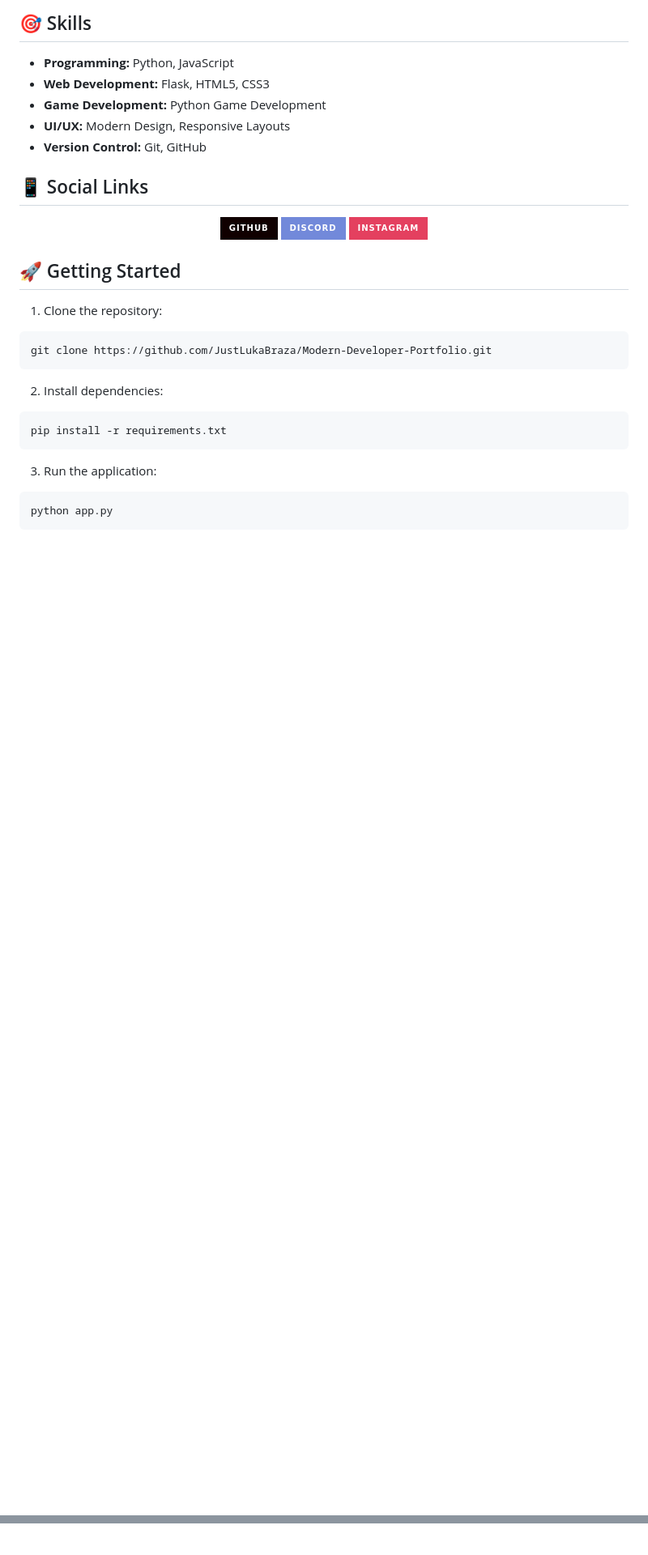
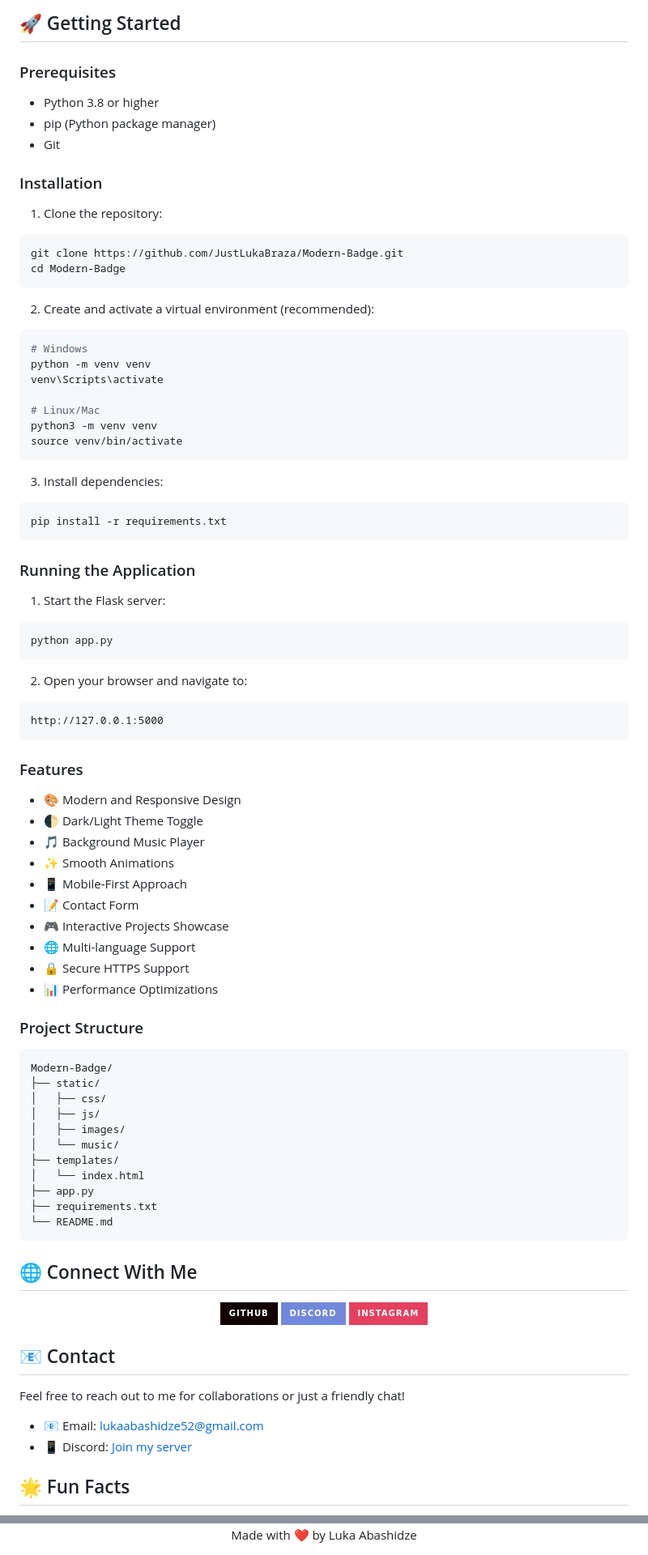
Before and after one commit to JustLukaBraza/Modern-Developer-Portfolio, a Markdown page: README.md, 2 parts joined by grey strips. Shown: that part at 81% size. GitHub-like rendering; badges without logos; blank space fills up the shorter version.

````diff
--- a/README.md
+++ b/README.md
@@ -47,13 +59,75 @@ A modern e-commerce platform built with Flask.
 
-## 🎯 Skills
+## 🚀 Getting Started
 
-- **Programming:** Python, JavaScript
-- **Web Development:** Flask, HTML5, CSS3
-- **Game Development:** Python Game Development
-- **UI/UX:** Modern Design, Responsive Layouts
-- **Version Control:** Git, GitHub
+### Prerequisites
+- Python 3.8 or higher
+- pip (Python package manager)
+- Git
 
-## 📱 Social Links
+### Installation
+
+1. Clone the repository:
+```bash
+git clone https://github.com/JustLukaBraza/Modern-Badge.git
+cd Modern-Badge
+```
+
+2. Create and activate a virtual environment (recommended):
+```bash
+# Windows
+python -m venv venv
+venv\Scripts\activate
+
+# Linux/Mac
+python3 -m venv venv
+source venv/bin/activate
+```
+
+3. Install dependencies:
+```bash
+pip install -r requirements.txt
+```
+
+### Running the Application
+
+1. Start the Flask server:
+```bash
+python app.py
+```
+
+2. Open your browser and navigate to:
+```
+http://127.0.0.1:5000
+```
+
+### Features
+- 🎨 Modern and Responsive Design
+- 🌓 Dark/Light Theme Toggle
+- 🎵 Background Music Player
+- ✨ Smooth Animations
+- 📱 Mobile-First Approach
+- 📝 Contact Form
+- 🎮 Interactive Projects Showcase
+- 🌐 Multi-language Support
+- 🔒 Secure HTTPS Support
+- 📊 Performance Optimizations
+
+### Project Structure
+```
+Modern-Badge/
+├── static/
+│   ├── css/
+│   ├── js/
+│   ├── images/
+│   └── music/
+├── templates/
+│   └── index.html
+├── app.py
+├── requirements.txt
+└── README.md
+```
+
+## 🌐 Connect With Me
 
 <div align="center">
   <a href="https://github.com/JustLukaBraza" target="_blank">
@@ -67,20 +141,12 @@ A modern e-commerce platform built with Flask.
   </a>
 </div>
 
-## 🚀 Getting Started
+## 📧 Contact
 
-1. Clone the repository:
-```bash
-git clone https://github.com/JustLukaBraza/Modern-Developer-Portfolio.git
-```
+Feel free to reach out to me for collaborations or just a friendly chat!
 
-2. Install dependencies:
-```bash
-pip install -r requirements.txt
-```
+- 📧 Email: lukaabashidze52@gmail.com
+- 📱 Discord: [Join my server](https://discord.gg/3d4FjsvdVy)
 
-3. Run the application:
-```bash
-python app.py
-```
+## 🌟 Fun Facts
 
@@ -110 +175,7 @@ This project is licensed under the MIT License - see the [LICENSE](LICENSE) file
 </div>
+
+
+
+<div align="center">
+  Made with ❤️ by Luka Abashidze
+</div>
````
Also changed, not shown: other parts of README.md (+39 -28 lines).
